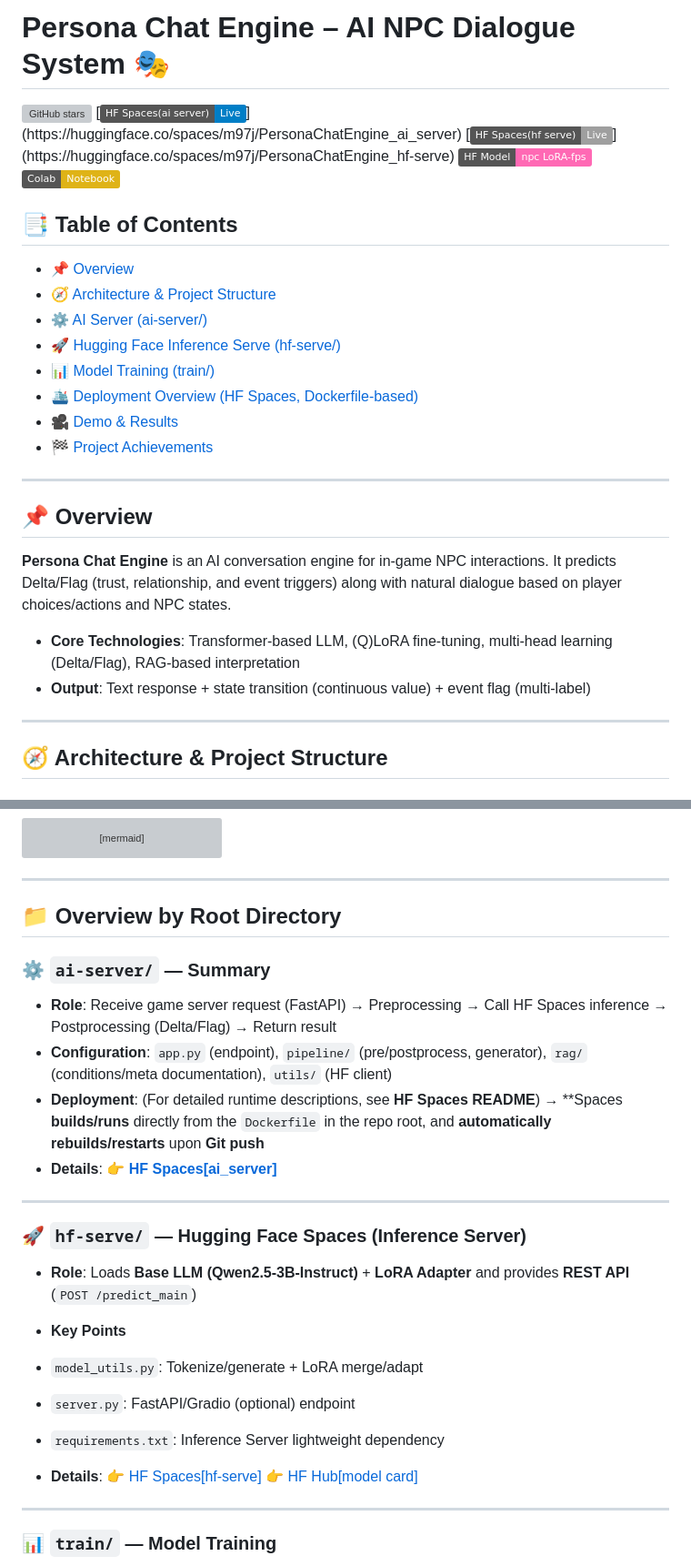
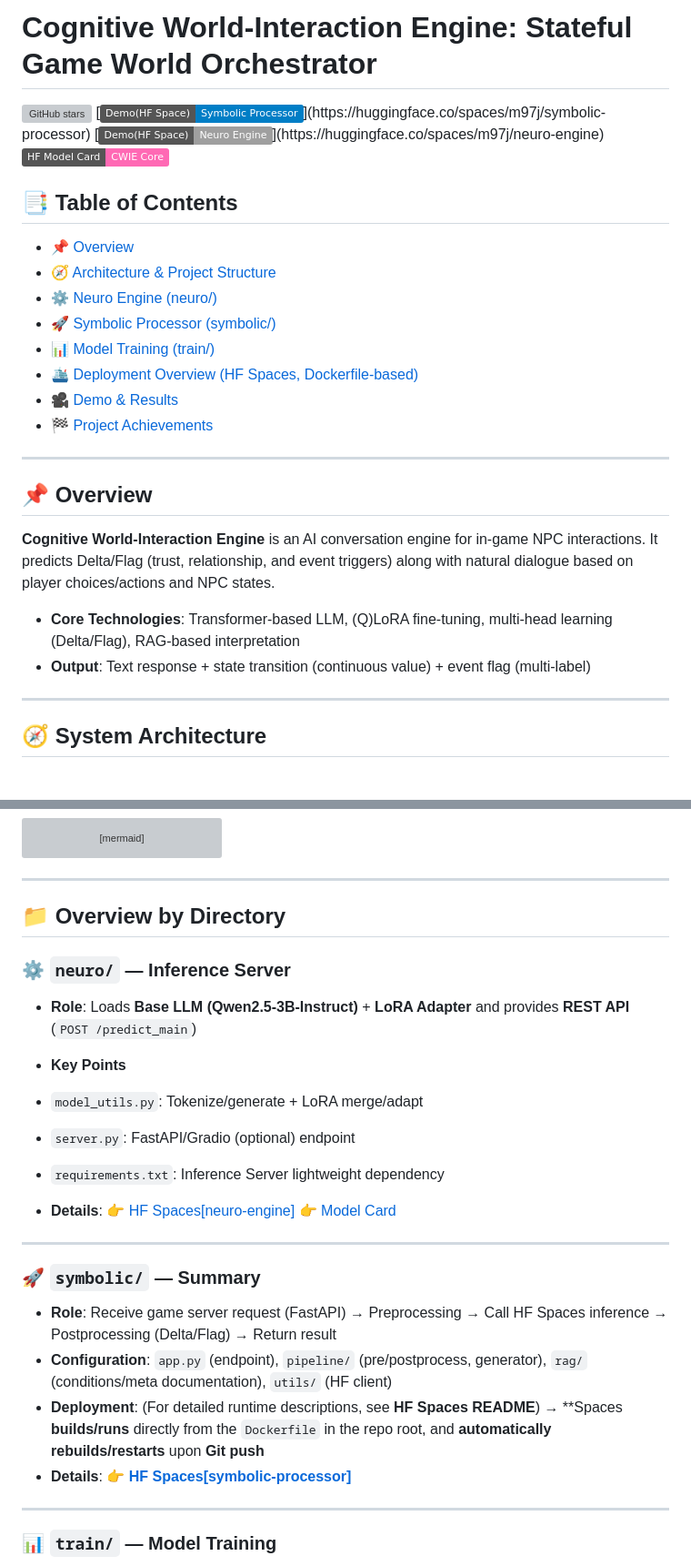
Before and after one commit to m97j/persona-chat-engine, a Markdown page: README.md, 2 parts joined by grey strips. Shown at 91% size. GitHub-like rendering; badges without logos; grey boxes are pictures that could not be loaded.

````diff
--- a/README.md
+++ b/README.md
@@ -1,16 +1,15 @@
-# Persona Chat Engine – AI NPC Dialogue System 🎭
+# Cognitive World-Interaction Engine: Stateful Game World Orchestrator
 
-[![GitHub stars](https://img.shields.io/github/stars/m97j/persona-chat-engine)](https://github.com/m97j/persona-chat-engine)
-[![HF Space](https://img.shields.io/badge/HF%20Spaces(ai_server)-Live-blue)](https://huggingface.co/spaces/m97j/PersonaChatEngine_ai_server)
-[![HF Space](https://img.shields.io/badge/HF%20Spaces(hf_serve)-Live-blue,)](https://huggingface.co/spaces/m97j/PersonaChatEngine_hf-serve)
-[![HF Model](https://img.shields.io/badge/HF%20Model-npc_LoRA--fps-ff69b4)](https://huggingface.co/m97j/npc_LoRA-fps)
-[![Colab](https://img.shields.io/badge/Colab-Notebook-yellow)](https://colab.research.google.com/drive/1_-qH8kdoU2Jj58TdaSnswHex-BFefInq?usp=sharing)
+[![GitHub stars](https://img.shields.io/github/stars/m97j/cwie)](https://github.com/m97j/cwie)
+[![HF Space](https://img.shields.io/badge/Demo(HF_Space)-Symbolic_Processor-blue)](https://huggingface.co/spaces/m97j/symbolic-processor)
+[![HF Space](https://img.shields.io/badge/Demo(HF_Space)-Neuro_Engine-blue,)](https://huggingface.co/spaces/m97j/neuro-engine)
+[![HF Model](https://img.shields.io/badge/HF%20Model_Card-CWIE_Core-ff69b4)](https://huggingface.co/m97j/cwie-core)
 
 ## 📑 Table of Contents
 - [📌 Overview](#-Overview)
 - [🧭 Architecture & Project Structure](#-Architecture--Project-Structure)
-- [⚙️ AI Server (ai-server/)](#%EF%B8%8F-ai-server--summary)
-- [🚀 Hugging Face Inference Serve (hf-serve/)](#-hf-serve--hugging-face-spaces-inference-server)
+- [⚙️ Neuro Engine (neuro/)](#-neuro--inference-server)
+- [🚀 Symbolic Processor (symbolic/)](#%EF%B8%8F-symbolic--summary)
 - [📊 Model Training (train/)](#-train--model-training)
 - [🛳️ Deployment Overview (HF Spaces, Dockerfile-based)](#%EF%B8%8F-Deployment-Overview-hf-spaces-dockerfile-based)
 - [🎥 Demo & Results](#-Demo--Results)
@@ -20,7 +19,7 @@
 
 ## 📌 Overview
 
-**Persona Chat Engine** is an AI conversation engine for in-game NPC interactions.
+**Cognitive World-Interaction Engine** is an AI conversation engine for in-game NPC interactions.
 It predicts Delta/Flag (trust, relationship, and event triggers) along with natural dialogue based on player choices/actions and NPC states.
 
 * **Core Technologies**: Transformer-based LLM, (Q)LoRA fine-tuning, multi-head learning (Delta/Flag), RAG-based interpretation
@@ -28,5 +27,5 @@ It predicts Delta/Flag (trust, relationship, and event triggers) along with natu
 
 ---
 
-## 🧭 Architecture & Project Structure
+## 🧭 System Architecture
 
@@ -204,19 +178,9 @@ flowchart RL
 ```
 ---
 
-## 📁 Overview by Root Directory
+## 📁 Overview by Directory
 
-### ⚙️ `ai-server/` — **Summary**
-
-* **Role**: Receive game server request (FastAPI) → Preprocessing → Call HF Spaces inference → Postprocessing (Delta/Flag) → Return result
-* **Configuration**: `app.py` (endpoint), `pipeline/` (pre/postprocess, generator), `rag/` (conditions/meta documentation), `utils/` (HF client)
-* **Deployment**: (For detailed runtime descriptions, see **HF Spaces README**)
-→ \*\*Spaces **builds/runs** directly from the `Dockerfile` in the repo root, and **automatically rebuilds/restarts** upon **Git push**
-* **Details**: 👉 **[HF Spaces\[ai_server\]](https://huggingface.co/spaces/m97j/PersonaChatEngine_ai_server)**
-
----
-
-### 🚀 `hf-serve/` — **Hugging Face Spaces (Inference Server)**
+### ⚙️ `neuro/` — **Inference Server**
 
 * **Role**: Loads **Base LLM (Qwen2.5-3B-Instruct)** + **LoRA Adapter** and provides **REST API** (`POST /predict_main`)
 * **Key Points**
@@ -225,8 +189,18 @@ flowchart RL
 * `server.py`: FastAPI/Gradio (optional) endpoint
 * `requirements.txt`: Inference Server lightweight dependency
 * **Details**:
-👉 [HF Spaces\[hf-serve\]](https://huggingface.co/spaces/m97j/PersonaChatEngine_hf-serve)
-👉 [HF Hub\[model card\]](https://huggingface.co/m97j/npc_LoRA-fps)
+👉 [HF Spaces\[neuro-engine\]](https://huggingface.co/spaces/m97j/neuro-engine)
+👉 [Model Card](https://huggingface.co/m97j/cwie-core)
+
+---
+
+### 🚀 `symbolic/` — **Summary**
+
+* **Role**: Receive game server request (FastAPI) → Preprocessing → Call HF Spaces inference → Postprocessing (Delta/Flag) → Return result
+* **Configuration**: `app.py` (endpoint), `pipeline/` (pre/postprocess, generator), `rag/` (conditions/meta documentation), `utils/` (HF client)
+* **Deployment**: (For detailed runtime descriptions, see **HF Spaces README**)
+→ \*\*Spaces **builds/runs** directly from the `Dockerfile` in the repo root, and **automatically rebuilds/restarts** upon **Git push**
+* **Details**: 👉 **[HF Spaces\[symbolic-processor\]](https://huggingface.co/spaces/m97j/symbolic-processor)**
 
 ---
 
````
Also changed, not shown: other parts of README.md (+37 -53 lines).
